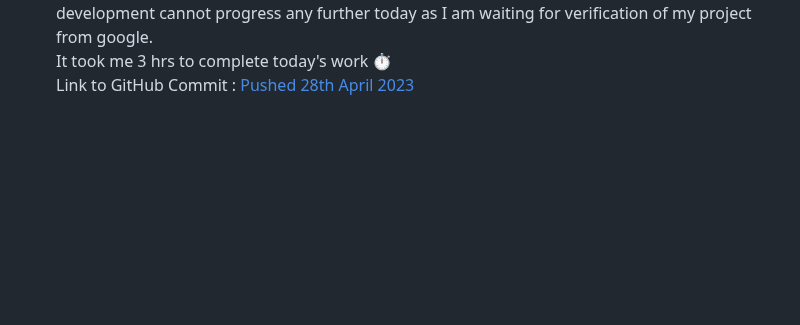
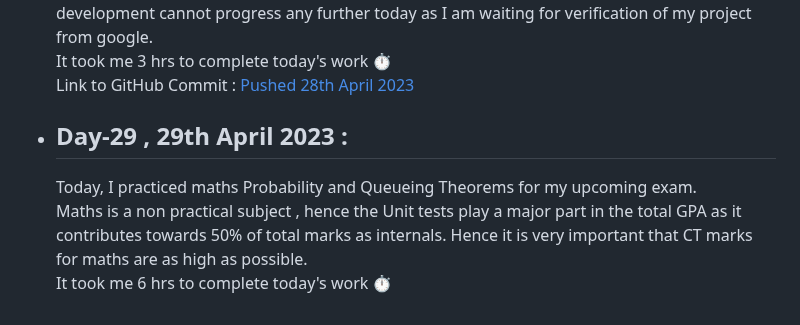
Before and after one commit to SiddharthaBhattacharjee/30Days_Of_Productivity, a Markdown page: logs.md, the part around the change. Rendered like a GitHub page; blank space fills up the shorter version.

Commit message:
V 2.0 Day 29

```diff
--- a/logs.md
+++ b/logs.md
@@ -391,3 +391,8 @@ I am taking up the challenge again with everyone else in CodeChef Family. This t
     This script can process a spreadsheet, generate custom emails and attachments based on spreadsheet data for each user and send the mail all automatically when its finished. As of today, the first stage of the development is complete, which was establishing connection with the Google OAuth Credentials API. Now the project is able to connect to the API, however the development cannot progress any further today as I am waiting for verification of my project from google.<br>
     It took me 3 hrs to complete today's work ⏱️<br>
     Link to GitHub Commit : [Pushed 28th April 2023](https://github.com/SiddharthaBhattacharjee/Auto_Email_Bot_Python/commit/fd69edc77935ac3d154249e9f3f58c4d15e3895c)
+
+- ## Day-29 , 29th April 2023 :
+    Today, I practiced maths Probability and Queueing Theorems for my upcoming exam.<br>
+    Maths is a non practical subject , hence the Unit tests play a major part in the total GPA as it contributes towards 50% of total marks as internals. Hence it is very important that CT marks for maths are as high as possible. <br>
+    It took me 6 hrs to complete today's work ⏱️<br>
```
